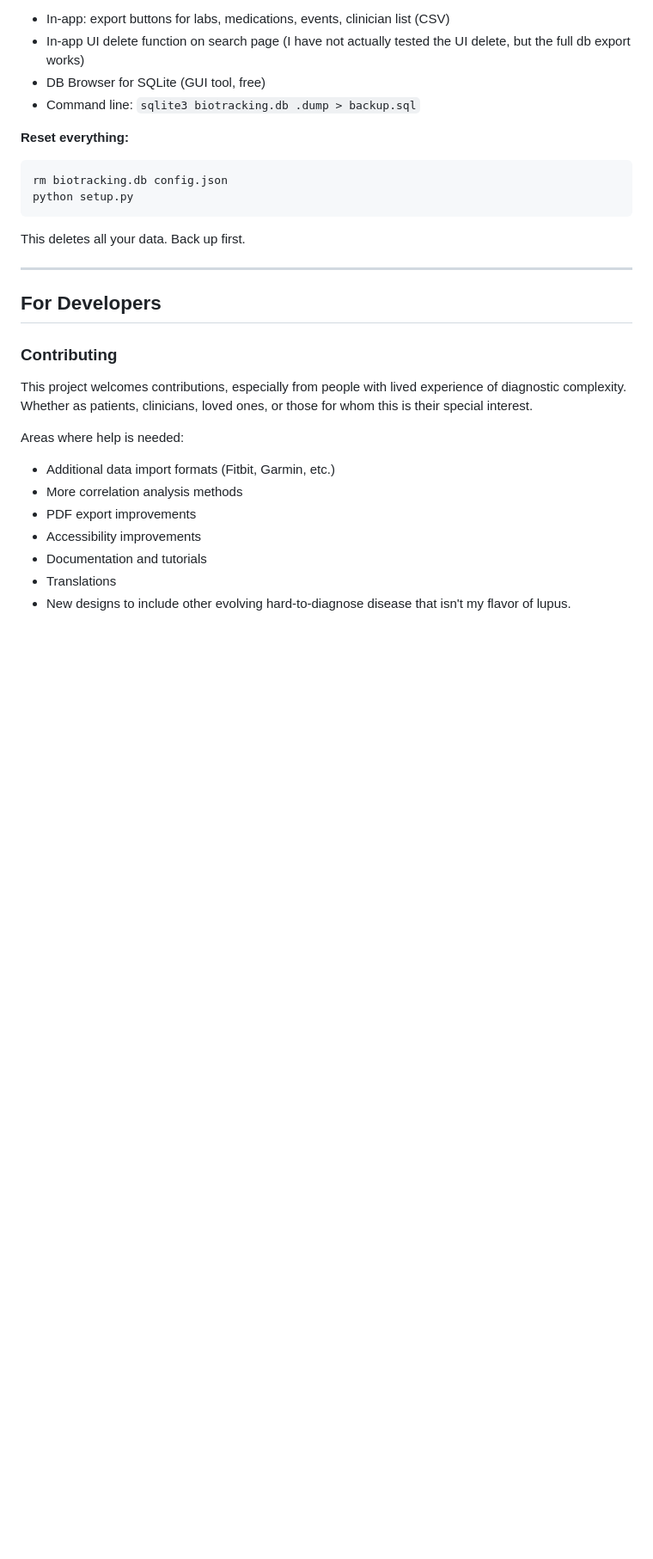
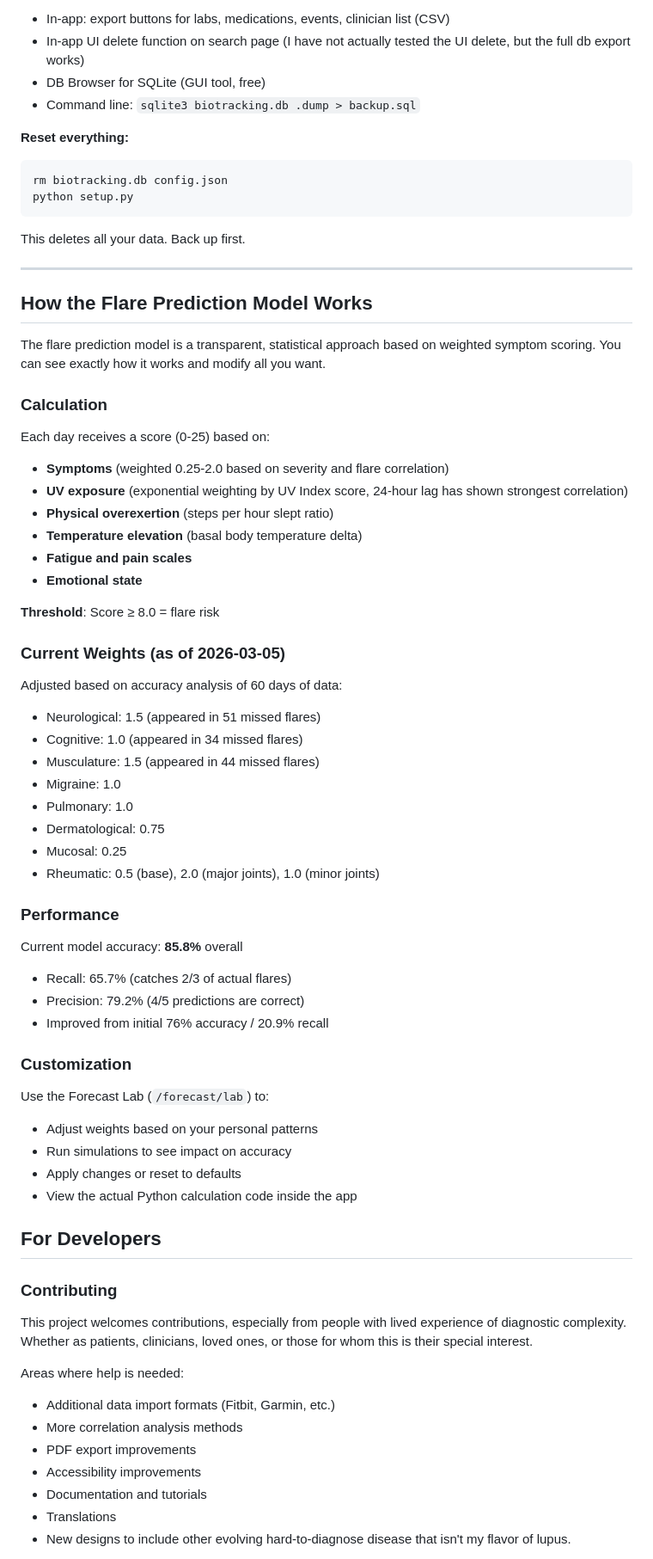
Before and after one commit to alaricmoore/biotracking, a Markdown page: README.md, the part around one of its changes. Shown at 86% size. Drawn GitHub-style; blank space fills up the shorter version.

```diff
--- a/README.md
+++ b/README.md
@@ -385,6 +429,53 @@ python setup.py
 This deletes all your data. Back up first.
 
 ---
+
+## How the Flare Prediction Model Works
+
+The flare prediction model is a transparent, statistical approach based on weighted symptom scoring. You can see exactly how it works and modify all you want.
+
+### Calculation
+
+Each day receives a score (0-25) based on:
+
+- **Symptoms** (weighted 0.25-2.0 based on severity and flare correlation)
+- **UV exposure** (exponential weighting by UV Index score, 24-hour lag has shown strongest correlation)
+- **Physical overexertion** (steps per hour slept ratio)
+- **Temperature elevation** (basal body temperature delta)
+- **Fatigue and pain scales**
+- **Emotional state**
+
+**Threshold**: Score ≥ 8.0 = flare risk
+
+### Current Weights (as of 2026-03-05)
+
+Adjusted based on accuracy analysis of 60 days of data:
+
+- Neurological: 1.5 (appeared in 51 missed flares)
+- Cognitive: 1.0 (appeared in 34 missed flares)
+- Musculature: 1.5 (appeared in 44 missed flares)
+- Migraine: 1.0
+- Pulmonary: 1.0
+- Dermatological: 0.75
+- Mucosal: 0.25
+- Rheumatic: 0.5 (base), 2.0 (major joints), 1.0 (minor joints)
+
+### Performance
+
+Current model accuracy: **85.8%** overall
+
+- Recall: 65.7% (catches 2/3 of actual flares)
+- Precision: 79.2% (4/5 predictions are correct)
+- Improved from initial 76% accuracy / 20.9% recall
+
+### Customization
+
+Use the Forecast Lab (`/forecast/lab`) to:
+
+- Adjust weights based on your personal patterns
+- Run simulations to see impact on accuracy
+- Apply changes or reset to defaults
+- View the actual Python calculation code inside the app
 
 ## For Developers
 
```
Also changed, not shown: other parts of README.md (+110 -66 lines).
